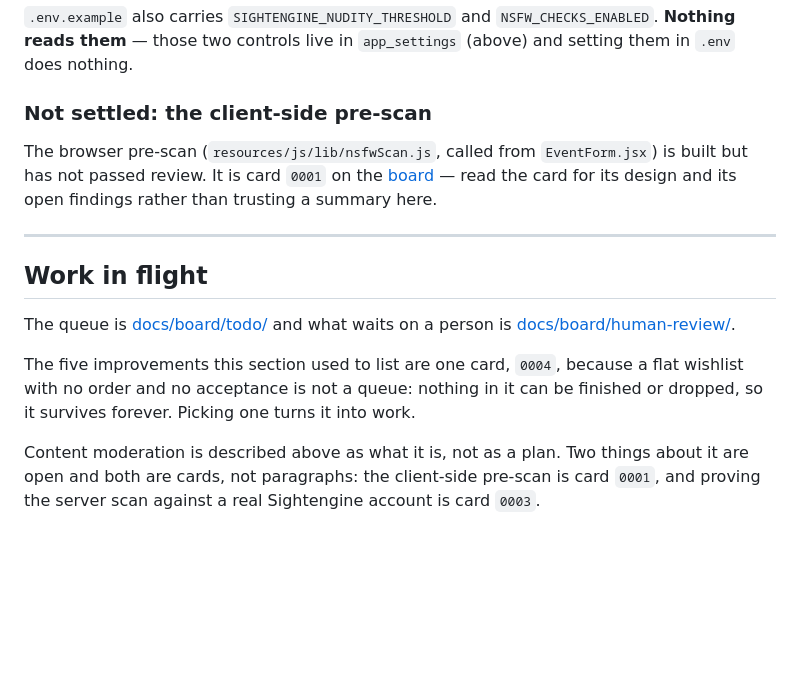
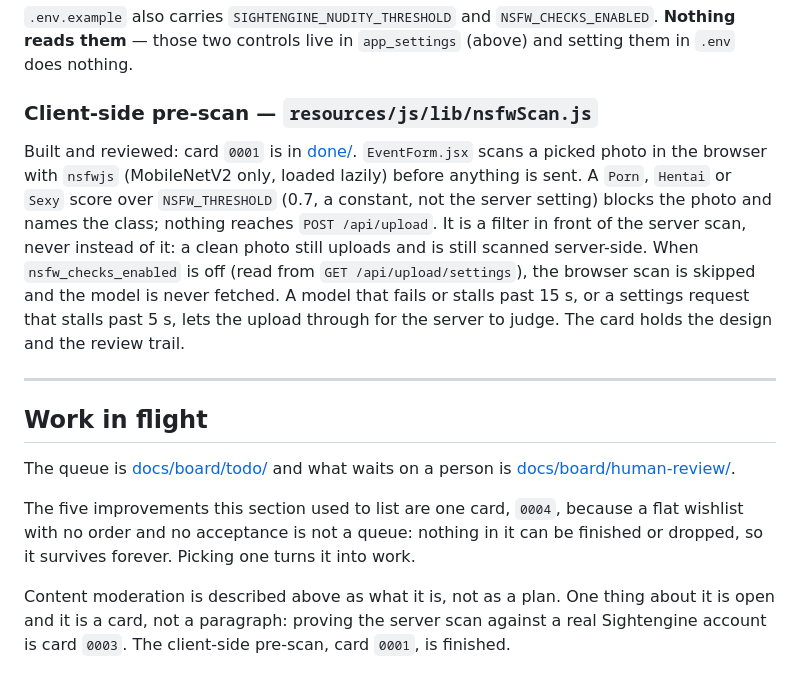
Before and after one commit to RobertLCraig/timeline, a Markdown page: HANDOVER.md, the part around the change. GitHub-like rendering; blank space fills up the shorter version.

Commit message:
handover says the client-side pre-scan is finished and reviewed
Co-Authored-By: Claude Opus 5.5 <noreply@anthropic.com>

```diff
--- a/HANDOVER.md
+++ b/HANDOVER.md
@@ -327,11 +327,17 @@ SIGHTENGINE_API_SECRET=
 `.env.example` also carries `SIGHTENGINE_NUDITY_THRESHOLD` and `NSFW_CHECKS_ENABLED`. **Nothing reads
 them** — those two controls live in `app_settings` (above) and setting them in `.env` does nothing.
 
-### Not settled: the client-side pre-scan
+### Client-side pre-scan — `resources/js/lib/nsfwScan.js`
 
-The browser pre-scan (`resources/js/lib/nsfwScan.js`, called from `EventForm.jsx`) is built but has
-not passed review. It is card `0001` on the [board](docs/board/) — read
-the card for its design and its open findings rather than trusting a summary here.
+Built and reviewed: card `0001` is in [done/](docs/board/done/). `EventForm.jsx` scans a picked photo
+in the browser with `nsfwjs` (MobileNetV2 only, loaded lazily) before anything is sent. A `Porn`,
+`Hentai` or `Sexy` score over `NSFW_THRESHOLD` (0.7, a constant, not the server setting) blocks the
+photo and names the class; nothing reaches `POST /api/upload`. It is a filter in front of the server
+scan, never instead of it: a clean photo still uploads and is still scanned server-side. When
+`nsfw_checks_enabled` is off (read from `GET /api/upload/settings`), the browser scan is skipped and
+the model is never fetched. A model that fails or stalls past 15 s, or a settings request that stalls
+past 5 s, lets the upload through for the server to judge. The card holds the design and the review
+trail.
 
 ---
 
@@ -344,6 +350,6 @@ The five improvements this section used to list are one card, `0004`, because a
 no order and no acceptance is not a queue: nothing in it can be finished or dropped, so it survives
 forever. Picking one turns it into work.
 
-Content moderation is described above as what it is, not as a plan. Two things about it are open and
-both are cards, not paragraphs: the client-side pre-scan is card `0001`, and proving the server scan
-against a real Sightengine account is card `0003`.
+Content moderation is described above as what it is, not as a plan. One thing about it is open and
+it is a card, not a paragraph: proving the server scan against a real Sightengine account is card
+`0003`. The client-side pre-scan, card `0001`, is finished.
```
